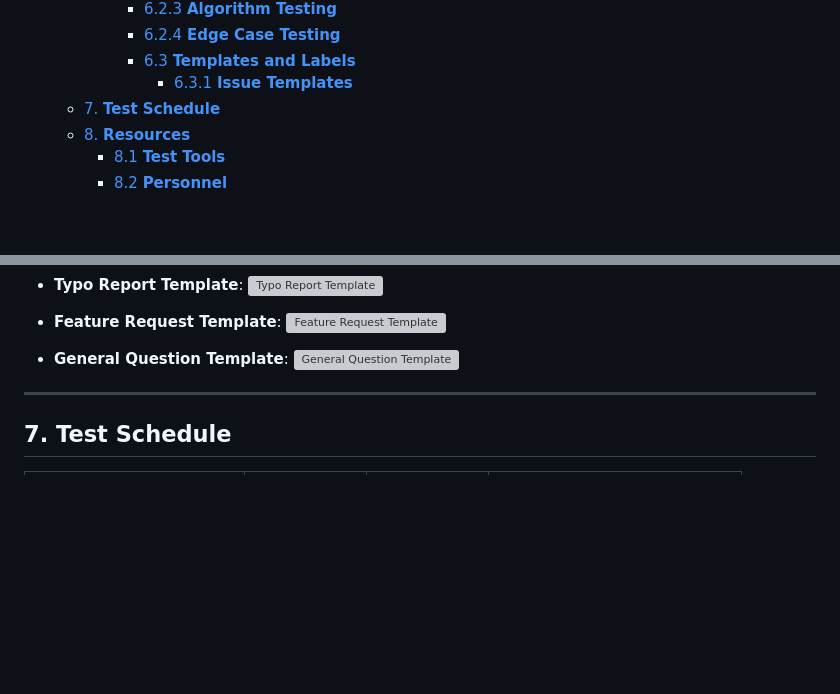
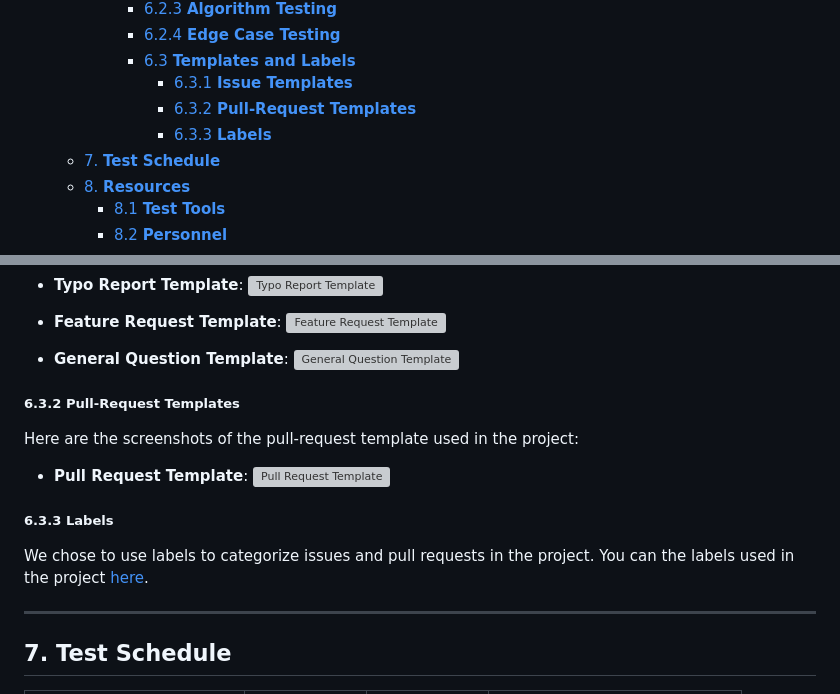
Before and after one commit to algosup/2024-2025-project-3-quickest-path-team-3, a Markdown page: Documents/QualityAssurance/TestPlan.md, 2 parts joined by grey strips. Rendered like a GitHub page; folded sections open; blank space fills up the shorter version; grey boxes are pictures that could not be loaded.

Commit message:
Update TestPlan.md
Added the last screenshot and added explanation about labels.

```diff
--- a/Documents/QualityAssurance/TestPlan.md
+++ b/Documents/QualityAssurance/TestPlan.md
@@ -29,6 +29,8 @@
       - [6.2.4 **Edge Case Testing**](#624-edge-case-testing)
       - [6.3 **Templates and Labels**](#63-templates-and-labels)
         - [6.3.1 **Issue Templates**](#631-issue-templates)
+        - [6.3.2 **Pull-Request Templates**](#632-pull-request-templates)
+        - [6.3.3 **Labels**](#633-labels)
   - [7. **Test Schedule**](#7-test-schedule)
   - [8. **Resources**](#8-resources)
     - [8.1 **Test Tools**](#81-test-tools)
@@ -191,6 +193,16 @@ Here are the screenshots of the issue templates used in the project:
 - **General Question Template**:
     ![General Question Template](https://github.com/algosup/2024-2025-project-3-quickest-path-team-3/blob/document/Documents/QualityAssurance/Images/GeneralQuestion.png)
 
+##### 6.3.2 **Pull-Request Templates**
+
+Here are the screenshots of the pull-request template used in the project:
+
+- **Pull Request Template**:
+![Pull Request Template](https://github.com/algosup/2024-2025-project-3-quickest-path-team-3/blob/document/Documents/QualityAssurance/Images/PullRequestTemplate.png)
+
+##### 6.3.3 **Labels**
+
+We chose to use labels to categorize issues and pull requests in the project. You can the labels used in the project [here](https://github.com/algosup/2024-2025-project-3-quickest-path-team-3/labels).
 
 ---
 
```
